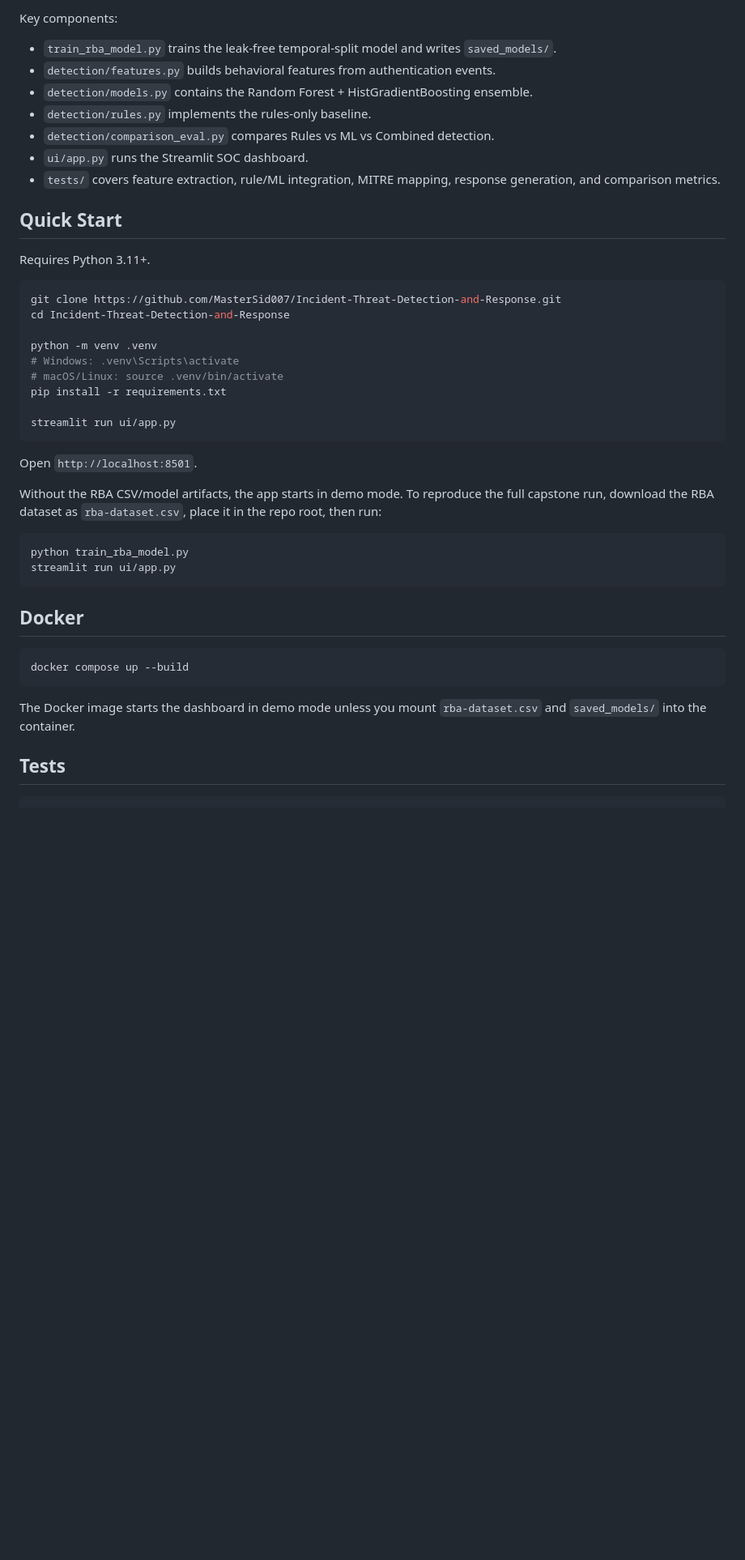
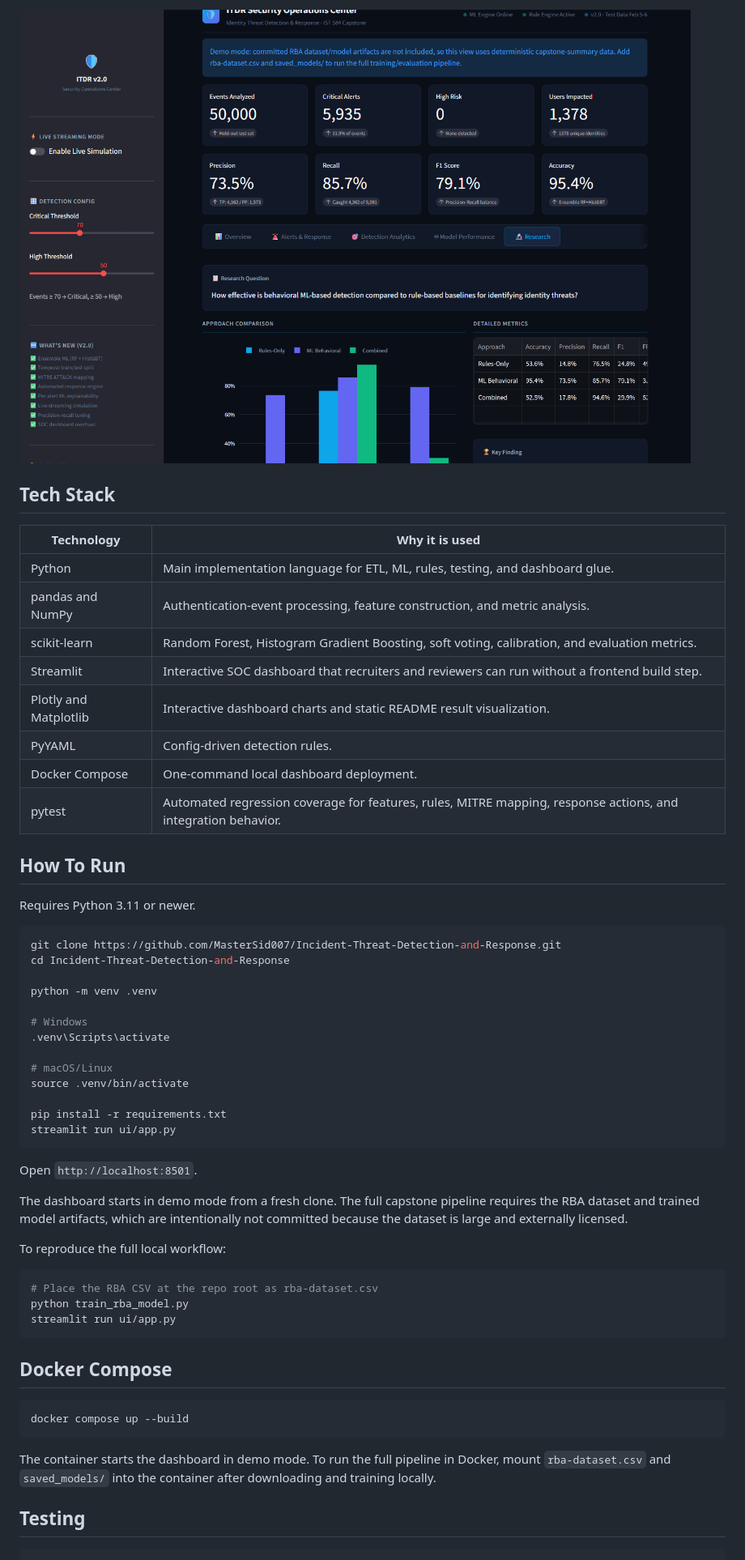
Before and after one commit to MasterSid007/Incident-Threat-Detection-and-Response, a Markdown page: README.md, the part around one of its changes. Shown at 81% size. GitHub-like rendering; blank space fills up the shorter version.

````diff
--- a/README.md
+++ b/README.md
@@ -58,48 +103,60 @@ rba-dataset.csv
 
-Key components:
+![Research comparison dashboard](screenshots/dashboard_research.png)
 
-- `train_rba_model.py` trains the leak-free temporal-split model and writes `saved_models/`.
-- `detection/features.py` builds behavioral features from authentication events.
-- `detection/models.py` contains the Random Forest + HistGradientBoosting ensemble.
-- `detection/rules.py` implements the rules-only baseline.
-- `detection/comparison_eval.py` compares Rules vs ML vs Combined detection.
-- `ui/app.py` runs the Streamlit SOC dashboard.
-- `tests/` covers feature extraction, rule/ML integration, MITRE mapping, response generation, and comparison metrics.
+## Tech Stack
 
-## Quick Start
+| Technology | Why it is used |
+|---|---|
+| Python | Main implementation language for ETL, ML, rules, testing, and dashboard glue. |
+| pandas and NumPy | Authentication-event processing, feature construction, and metric analysis. |
+| scikit-learn | Random Forest, Histogram Gradient Boosting, soft voting, calibration, and evaluation metrics. |
+| Streamlit | Interactive SOC dashboard that recruiters and reviewers can run without a frontend build step. |
+| Plotly and Matplotlib | Interactive dashboard charts and static README result visualization. |
+| PyYAML | Config-driven detection rules. |
+| Docker Compose | One-command local dashboard deployment. |
+| pytest | Automated regression coverage for features, rules, MITRE mapping, response actions, and integration behavior. |
 
-Requires Python 3.11+.
+## How To Run
+
+Requires Python 3.11 or newer.
 
 ```bash
 git clone https://github.com/MasterSid007/Incident-Threat-Detection-and-Response.git
 cd Incident-Threat-Detection-and-Response
 
 python -m venv .venv
-# Windows: .venv\Scripts\activate
-# macOS/Linux: source .venv/bin/activate
+
+# Windows
+.venv\Scripts\activate
+
+# macOS/Linux
+source .venv/bin/activate
+
 pip install -r requirements.txt
-
 streamlit run ui/app.py
 ```
 
 Open `http://localhost:8501`.
 
-Without the RBA CSV/model artifacts, the app starts in demo mode. To reproduce the full capstone run, download the RBA dataset as `rba-dataset.csv`, place it in the repo root, then run:
+The dashboard starts in demo mode from a fresh clone. The full capstone pipeline requires the RBA dataset and trained model artifacts, which are intentionally not committed because the dataset is large and externally licensed.
+
+To reproduce the full local workflow:
 
 ```bash
+# Place the RBA CSV at the repo root as rba-dataset.csv
 python train_rba_model.py
 streamlit run ui/app.py
 ```
 
-## Docker
+## Docker Compose
 
 ```bash
 docker compose up --build
 ```
 
-The Docker image starts the dashboard in demo mode unless you mount `rba-dataset.csv` and `saved_models/` into the container.
+The container starts the dashboard in demo mode. To run the full pipeline in Docker, mount `rba-dataset.csv` and `saved_models/` into the container after downloading and training locally.
 
-## Tests
+## Testing
 
 ```bash
 python -m pytest -q
````
Also changed, not shown: other parts of README.md (+103 -43 lines), screenshots/comparison.png (added), screenshots/dashboard_detection.png (added), screenshots/dashboard_model.png (added), 2 other files.
